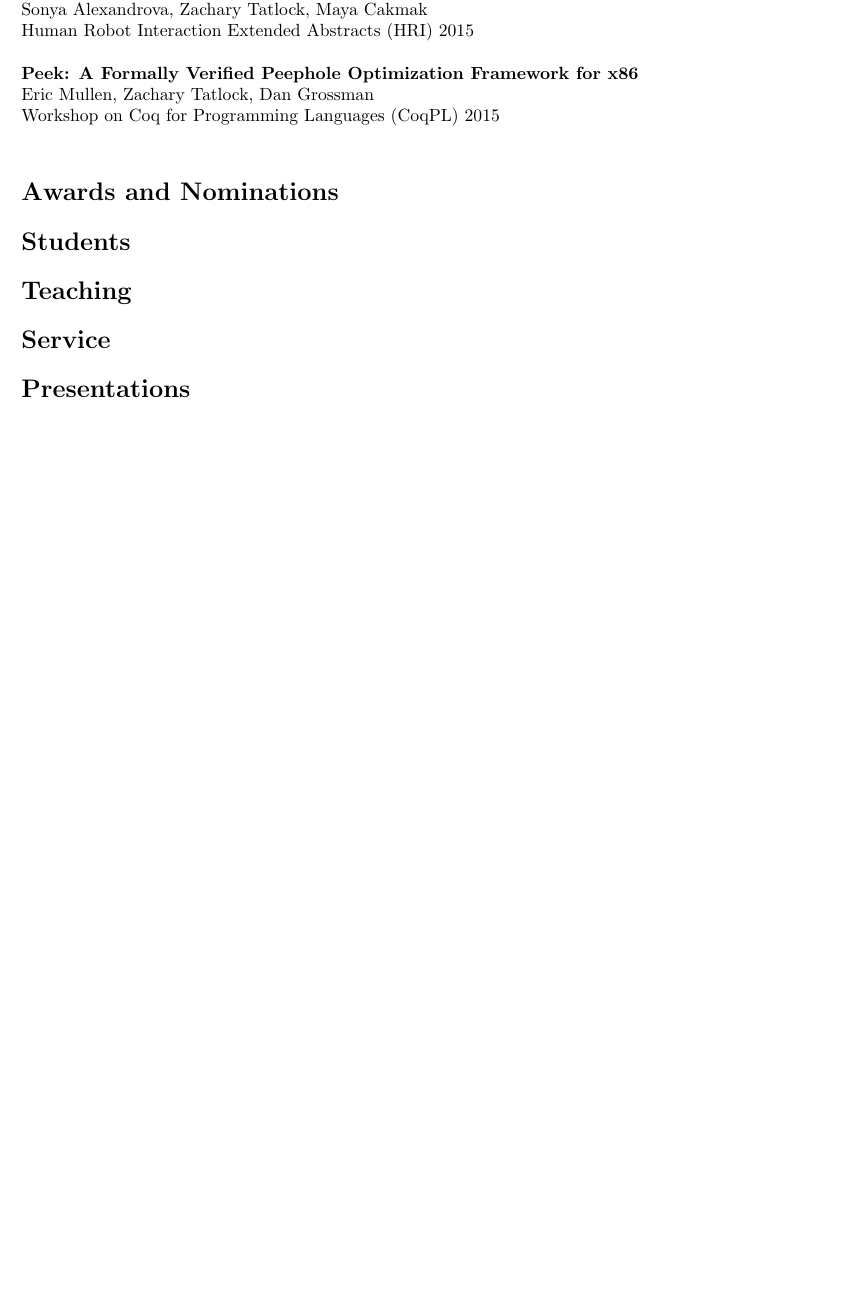
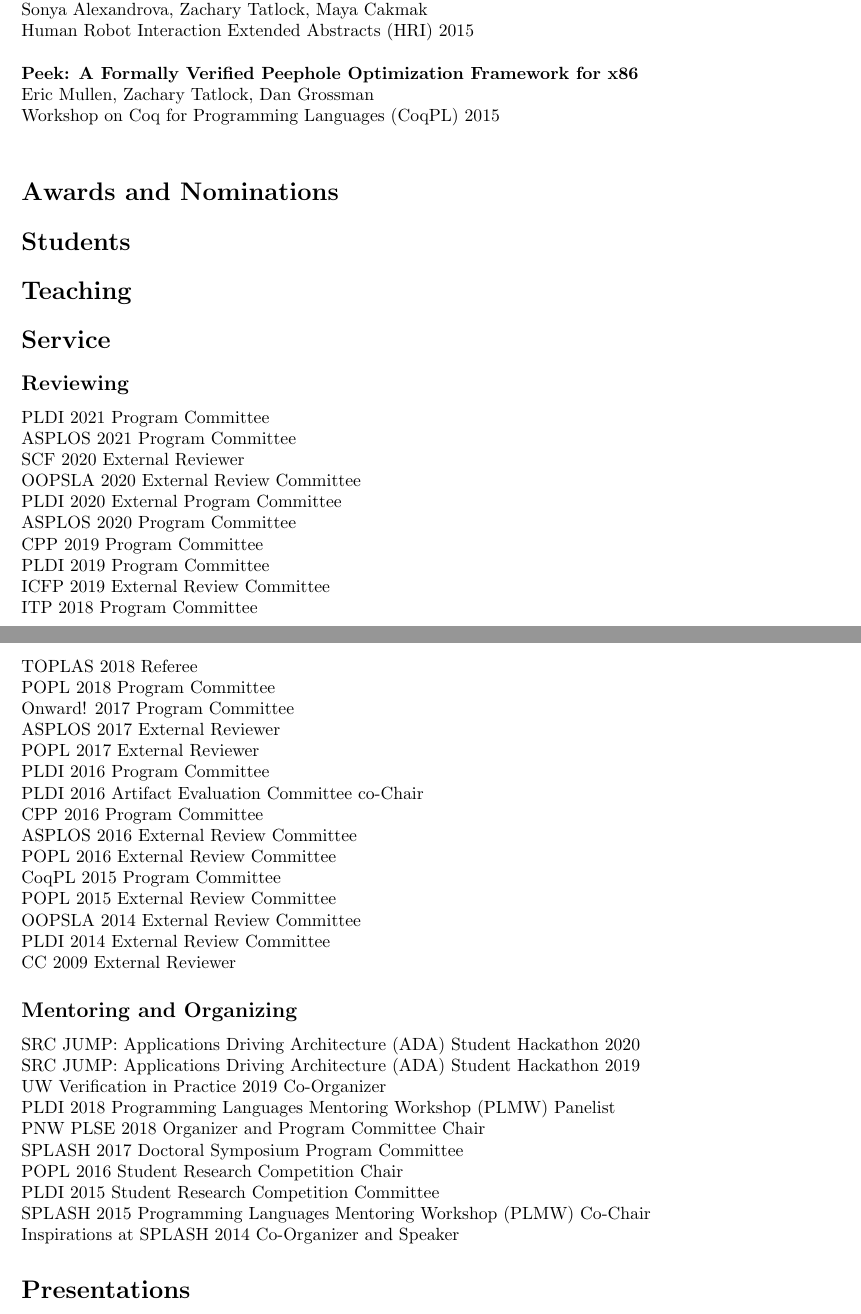
Before and after one commit to ztatlock/ztatlock.net, a LaTeX CV (cv/ztatlock-cv.tex): part of page 5 of 5 before the commit and two parts of pages 5 and 6 of 6 after it, the two joined at a grey line, cut so that both start at the same text, the shorter picture padded with empty space. Compiled offline with pdfLaTeX.

Commit message:
add service to cv

```diff
--- a/cv/ztatlock-cv.tex
+++ b/cv/ztatlock-cv.tex
@@ -340,6 +340,47 @@
 
 \section*{Service}
 
+\subsection*{Reviewing}
+
+PLDI 2021 Program Committee \\
+ASPLOS 2021 Program Committee \\
+SCF 2020 External Reviewer \\
+OOPSLA 2020 External Review Committee \\
+PLDI 2020 External Program Committee \\
+ASPLOS 2020 Program Committee \\
+CPP 2019 Program Committee \\
+PLDI 2019 Program Committee \\
+ICFP 2019 External Review Committee \\
+ITP 2018 Program Committee \\
+TOPLAS 2018 Referee \\
+POPL 2018 Program Committee \\
+Onward! 2017 Program Committee \\
+ASPLOS 2017 External Reviewer \\
+POPL 2017 External Reviewer \\
+PLDI 2016 Program Committee \\
+PLDI 2016 Artifact Evaluation Committee co-Chair \\
+CPP 2016 Program Committee \\
+ASPLOS 2016 External Review Committee \\
+POPL 2016 External Review Committee \\
+CoqPL 2015 Program Committee \\
+POPL 2015 External Review Committee \\
+OOPSLA 2014 External Review Committee \\
+PLDI 2014 External Review Committee \\
+CC 2009 External Reviewer
+
+\subsection*{Mentoring and Organizing}
+
+SRC JUMP: Applications Driving Architecture (ADA) Student Hackathon 2020 \\
+SRC JUMP: Applications Driving Architecture (ADA) Student Hackathon 2019 \\
+UW Verification in Practice 2019 Co-Organizer \\
+PLDI 2018 Programming Languages Mentoring Workshop (PLMW) Panelist \\
+PNW PLSE 2018 Organizer and Program Committee Chair \\
+SPLASH 2017 Doctoral Symposium Program Committee \\
+POPL 2016 Student Research Competition Chair \\
+PLDI 2015 Student Research Competition Committee \\
+SPLASH 2015 Programming Languages Mentoring Workshop (PLMW) Co-Chair \\
+Inspirations at SPLASH 2014 Co-Organizer and Speaker
+
 \section*{Presentations}
 
 \section*{Grants}
```
Also changed, not shown: site/service.md (+7 -10 lines), cv/ztatlock-cv.tex (2 more changed lines).
